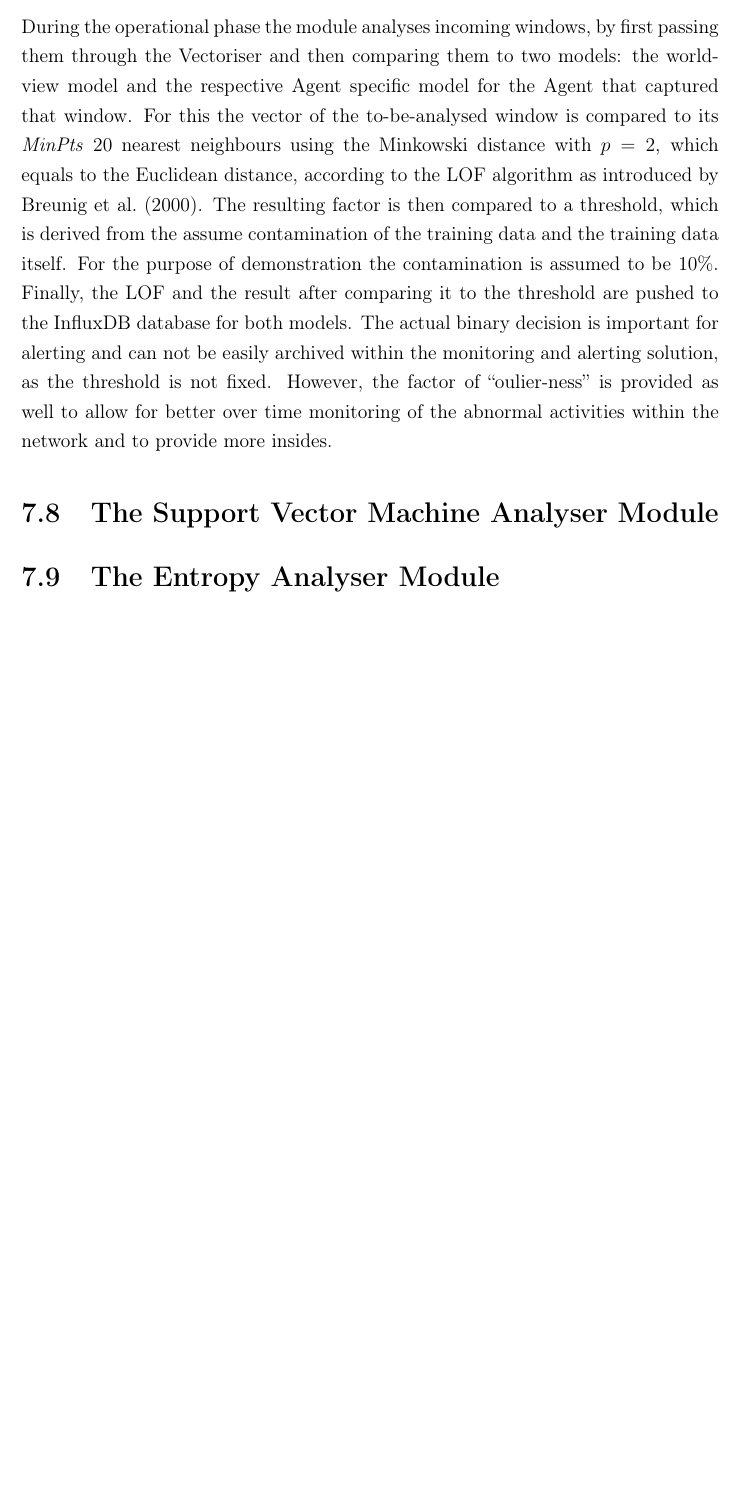
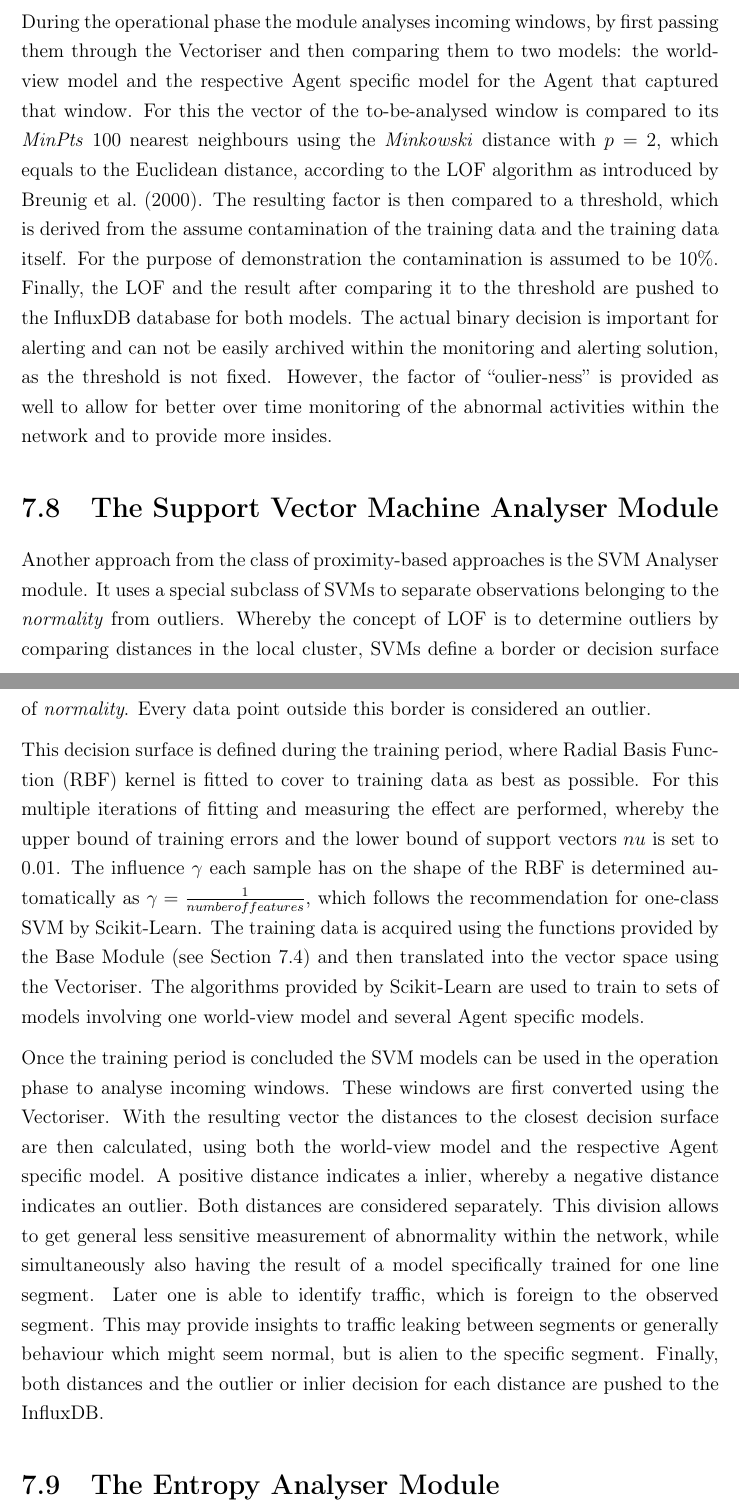
Before and after one commit to FreakyBytes/master-thesis, a LaTeX thesis (tex/master-thesis-peters.tex, which reads tex/chapter/600-prototype-implementation.tex, tex/glossary.tex): part of page 60 of 72 before the commit and two parts of pages 60 and 61 of 73 after it, the two joined at a grey line, cut so that both start at the same text, the shorter picture padded with empty space. Compiled offline with pdfLaTeX.

Commit message:
added svm impl

```diff
--- a/tex/chapter/600-prototype-implementation.tex
+++ b/tex/chapter/600-prototype-implementation.tex
@@ -315,7 +315,7 @@ To train these different models first data from \gls{influxdb} is queries for a
 Finally, the resulting feature vectors are used to train the respective (sub-)models with \gls{sklearn}.
 
 During the operational phase the module analyses incoming windows, by first passing them through the Vectoriser and then comparing them to two models: the world-view model and the respective Agent specific model for the Agent that captured that window.
-For this the vector of the to-be-analysed window is compared to its \emph{MinPts} 20 nearest neighbours using the Minkowski distance with $p=2$, which equals to the Euclidean distance, according to the \gls{lof} algorithm as introduced by \textcite{Breunig2000}.
+For this the vector of the to-be-analysed window is compared to its \emph{MinPts} $100$ nearest neighbours using the \emph{Minkowski} distance with $p=2$, which equals to the Euclidean distance, according to the \gls{lof} algorithm as introduced by \textcite{Breunig2000}.
 The resulting factor is then compared to a threshold, which is derived from the assume contamination of the training data and the training data itself. For the purpose of demonstration the contamination is assumed to be $10\%$.
 Finally, the \gls{lof} and the result after comparing it to the threshold are pushed to the \gls{influxdb} database for both models.
 The actual binary decision is important for alerting and can not be easily archived within the monitoring and alerting solution, as the threshold is not fixed.
@@ -324,5 +324,19 @@ However, the factor of \enquote{oulier-ness} is provided as well to allow for be
 \section{The Support Vector Machine Analyser Module}
 \label{sec:impl:svm}
 
+Another approach from the class of proximity-based approaches is the \gls{svm} Analyser module. It uses a special subclass of \glspl{svm}
+to separate observations belonging to the \emph{normality} from outliers.
+Whereby the concept of \gls{lof} is to determine outliers by comparing distances in the local cluster, \glspl{svm} define a border or decision surface of \emph{normality}. Every data point outside this border is considered an outlier.
+
+This decision surface is defined during the training period, where \gls{rbf} kernel is fitted to cover to training data as best as possible. For this multiple iterations of fitting and measuring the effect are performed, whereby the upper bound of training errors and the lower bound of support vectors $nu$ is set to $0.01$. The influence $\gamma$ each sample has on the shape of the \gls{rbf} is determined automatically as $\gamma = \frac{1}{number of features}$, which follows the recommendation for one-class \gls{svm} by \gls{sklearn}.
+The training data is acquired using the functions provided by the Base Module (see Section~\ref{sec:impl:base}) and then translated into the vector space using the Vectoriser.
+The algorithms provided by \gls{sklearn} are used to train to sets of models involving one world-view model and several Agent specific models.
+
+Once the training period is concluded the \gls{svm} models can be used in the operation phase to analyse incoming windows.
+These windows are first converted using the Vectoriser. With the resulting vector the distances to the closest decision surface are then calculated, using both the world-view model and the respective Agent specific model.
+A positive distance indicates a inlier, whereby a negative distance indicates an outlier.
+Both distances are considered separately. This division allows to get general less sensitive measurement of abnormality within the network, while simultaneously also having the result of a model specifically trained for one line segment. Later one is able to identify traffic, which is foreign to the observed segment. This may provide insights to traffic leaking between segments or generally behaviour which might seem normal, but is alien to the specific segment.
+Finally, both distances and the outlier or inlier decision for each distance are pushed to the \gls{influxdb}.
+
 \section{The Entropy Analyser Module}
 \label{sec:impl:entropy}
--- a/tex/glossary.tex
+++ b/tex/glossary.tex
@@ -46,6 +46,7 @@
 \newacronym{aakr}{AAKR}{Autoassociative Kernel Regression}
 \newacronym{sprt}{SPRT}{Sequential Probability Ratio Test}
 \newacronym{ripper}{RIPPER}{Repeated Incremental Pruning to Produce Error Reduction}
+\newacronym{rbf}{RBF}{Radial Basis Function}
 
 % other stuff
 \newglossaryentry{py}{name={Python},description={Interpreted Programming Language}}
```
Also changed, not shown: tex/chapter/600-prototype-implementation.tex (2 more changed lines).
